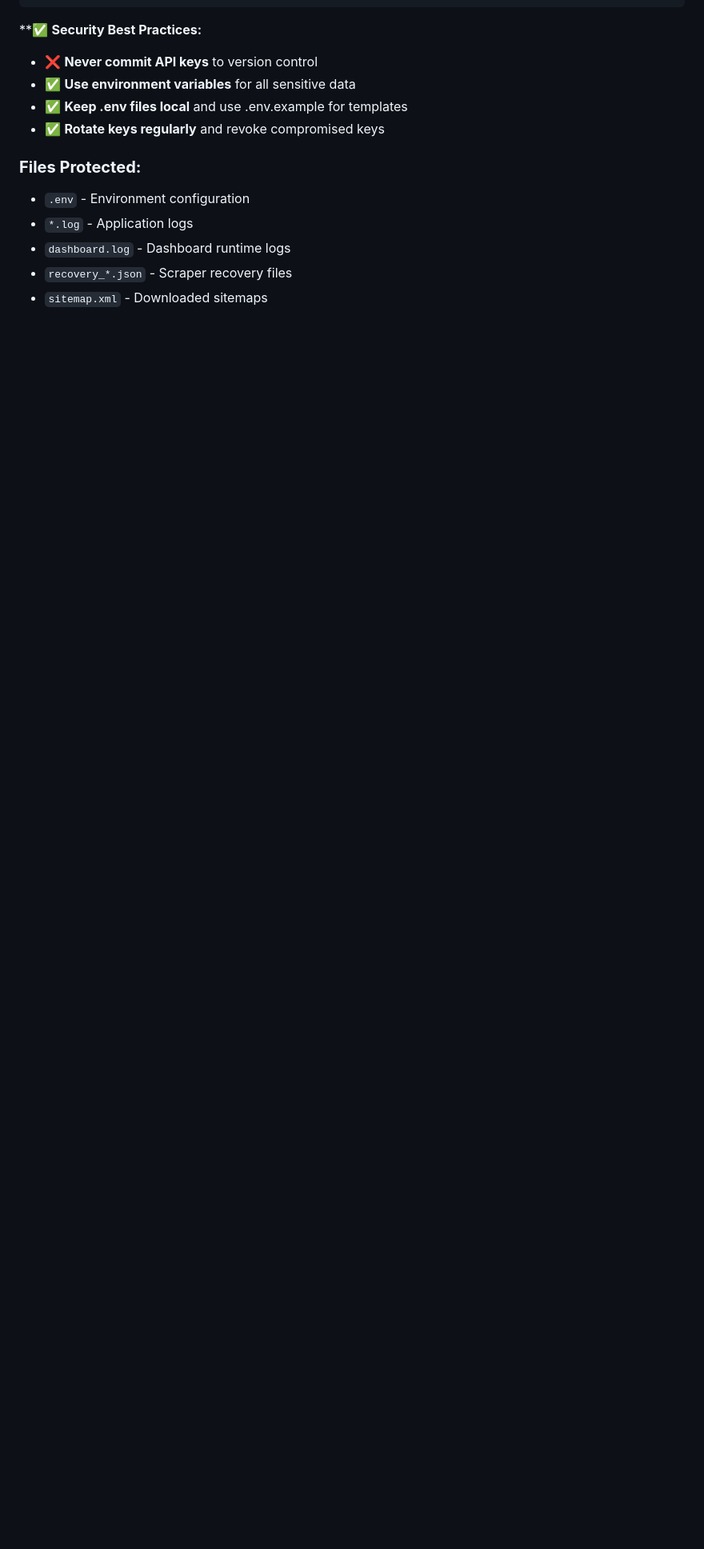
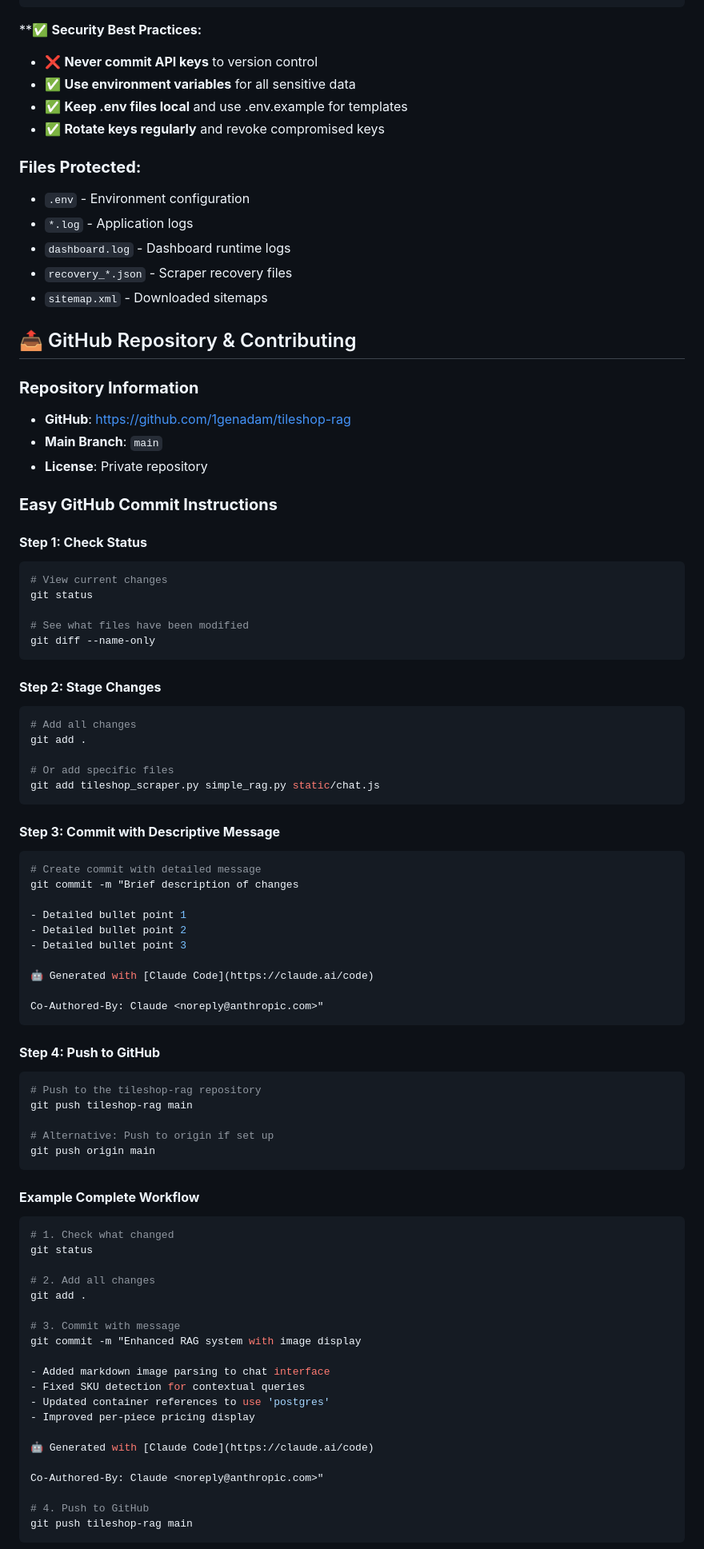
Before and after one commit to 1genadam/tileshop-rag, a Markdown page: tileshop_scraper/README.md, the part around one of its changes. Shown at 80% size. Rendered like a GitHub page; blank space fills up the shorter version.

````diff
--- a/tileshop_scraper/README.md
+++ b/tileshop_scraper/README.md
@@ -937,3 +948,77 @@ The project now uses proper environment variable management to protect sensitive
 - `recovery_*.json` - Scraper recovery files
 - `sitemap.xml` - Downloaded sitemaps
 
+## 📤 GitHub Repository & Contributing
+
+### **Repository Information**
+- **GitHub**: https://github.com/1genadam/tileshop-rag
+- **Main Branch**: `main`
+- **License**: Private repository
+
+### **Easy GitHub Commit Instructions**
+
+#### **Step 1: Check Status**
+```bash
+# View current changes
+git status
+
+# See what files have been modified
+git diff --name-only
+```
+
+#### **Step 2: Stage Changes**
+```bash
+# Add all changes
+git add .
+
+# Or add specific files
+git add tileshop_scraper.py simple_rag.py static/chat.js
+```
+
+#### **Step 3: Commit with Descriptive Message**
+```bash
+# Create commit with detailed message
+git commit -m "Brief description of changes
+
+- Detailed bullet point 1
+- Detailed bullet point 2
+- Detailed bullet point 3
+
+🤖 Generated with [Claude Code](https://claude.ai/code)
+
+Co-Authored-By: Claude <noreply@anthropic.com>"
+```
+
+#### **Step 4: Push to GitHub**
+```bash
+# Push to the tileshop-rag repository
+git push tileshop-rag main
+
+# Alternative: Push to origin if set up
+git push origin main
+```
+
+#### **Example Complete Workflow**
+```bash
+# 1. Check what changed
+git status
+
+# 2. Add all changes
+git add .
+
+# 3. Commit with message
+git commit -m "Enhanced RAG system with image display
+
+- Added markdown image parsing to chat interface
+- Fixed SKU detection for contextual queries
+- Updated container references to use 'postgres'
+- Improved per-piece pricing display
+
+🤖 Generated with [Claude Code](https://claude.ai/code)
+
+Co-Authored-By: Claude <noreply@anthropic.com>"
+
+# 4. Push to GitHub
+git push tileshop-rag main
+```
+
````
Also changed, not shown: other parts of tileshop_scraper/README.md (+35 -6 lines).
